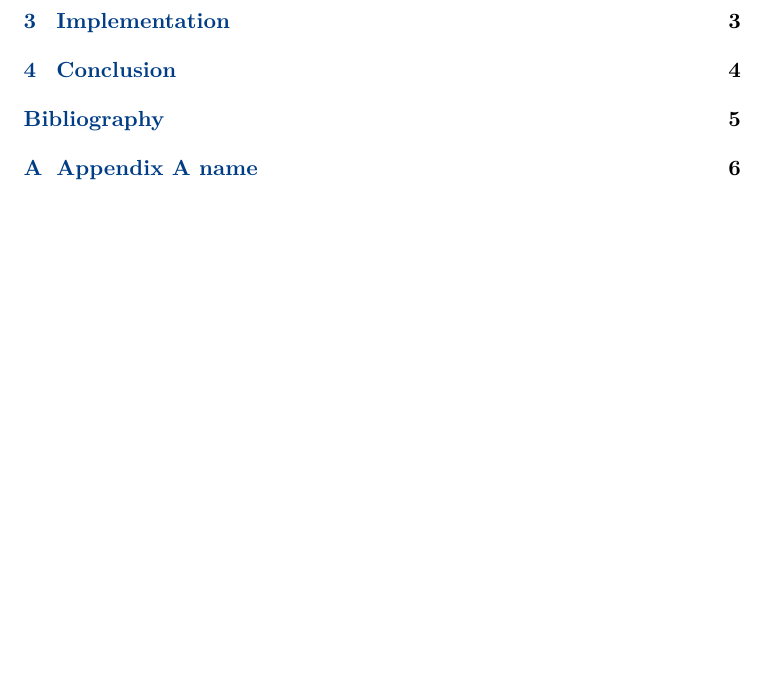
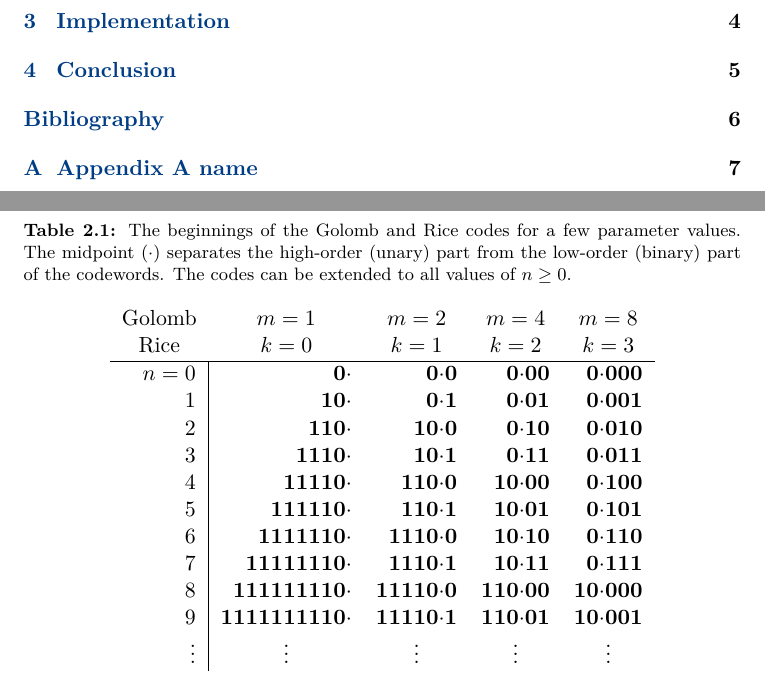
Before and after one commit to christiansiegel/telosb-image-compression, a LaTeX document (report/main.tex, which reads report/sections/theory.tex): part of page 2 of 9 before the commit and two parts of pages 2 and 6 of 10 after it, the two joined at a grey line, cut so that both start at the same text, the shorter picture padded with empty space. Compiled offline with pdfLaTeX.

Commit message:
added golomb rice table

```diff
--- a/report/sections/theory.tex
+++ b/report/sections/theory.tex
@@ -1,2 +1,24 @@
 \chapter{Theory}\label{ch:theory}
 Here is the theory.
+
+\begin{table}[]
+\centering
+\caption{The beginnings of the Golomb and Rice codes for a few parameter values. The midpoint ($\cdot$) separates the high-order (unary) part from the low-order (binary) part of the codewords. The codes can be extended to all values of $n\geq0$.}
+\label{my-label}
+\begin{tabular}{rrrrr}
+\multicolumn{1}{c}{Golomb}   & \multicolumn{1}{c}{$m=1$}   & \multicolumn{1}{c}{$m=2$}   & \multicolumn{1}{c}{$m=4$}   & \multicolumn{1}{c}{$m=8$}   \\
+\multicolumn{1}{c}{Rice}     & \multicolumn{1}{c}{$k=0$}   & \multicolumn{1}{c}{$k=1$}   & \multicolumn{1}{c}{$k=2$}   & \multicolumn{1}{c}{$k=3$}   \\
+\hline % --------------------------------------------------------------------------------------------------------------------------------------------
+\multicolumn{1}{r|}{$n=0$}   & \textbf{0$\cdot$}           & \textbf{0$\cdot$0}          & \textbf{0$\cdot$00}         & \textbf{0$\cdot$000}        \\
+\multicolumn{1}{r|}{      1} & \textbf{10$\cdot$}          & \textbf{0$\cdot$1}          & \textbf{0$\cdot$01}         & \textbf{0$\cdot$001}        \\
+\multicolumn{1}{r|}{      2} & \textbf{110$\cdot$}         & \textbf{10$\cdot$0}         & \textbf{0$\cdot$10}         & \textbf{0$\cdot$010}        \\
+\multicolumn{1}{r|}{      3} & \textbf{1110$\cdot$}        & \textbf{10$\cdot$1}         & \textbf{0$\cdot$11}         & \textbf{0$\cdot$011}        \\
+\multicolumn{1}{r|}{      4} & \textbf{11110$\cdot$}       & \textbf{110$\cdot$0}        & \textbf{10$\cdot$00}        & \textbf{0$\cdot$100}        \\
+\multicolumn{1}{r|}{      5} & \textbf{111110$\cdot$}      & \textbf{110$\cdot$1}        & \textbf{10$\cdot$01}        & \textbf{0$\cdot$101}        \\
+\multicolumn{1}{r|}{      6} & \textbf{1111110$\cdot$}     & \textbf{1110$\cdot$0}       & \textbf{10$\cdot$10}        & \textbf{0$\cdot$110}        \\
+\multicolumn{1}{r|}{      7} & \textbf{11111110$\cdot$}    & \textbf{1110$\cdot$1}       & \textbf{10$\cdot$11}        & \textbf{0$\cdot$111}        \\
+\multicolumn{1}{r|}{      8} & \textbf{111111110$\cdot$}   & \textbf{11110$\cdot$0}      & \textbf{110$\cdot$00}       & \textbf{10$\cdot$000}       \\
+\multicolumn{1}{r|}{      9} & \textbf{1111111110$\cdot$}  & \textbf{11110$\cdot$1}      & \textbf{110$\cdot$01}       & \textbf{10$\cdot$001}       \\
+\multicolumn{1}{r|}{ \vdots} & \multicolumn{1}{c}{\vdots}  & \multicolumn{1}{c}{\vdots}  & \multicolumn{1}{c}{\vdots}  & \multicolumn{1}{c}{\vdots}
+\end{tabular}
+\end{table}
```
Also changed, not shown: 1 other file.
